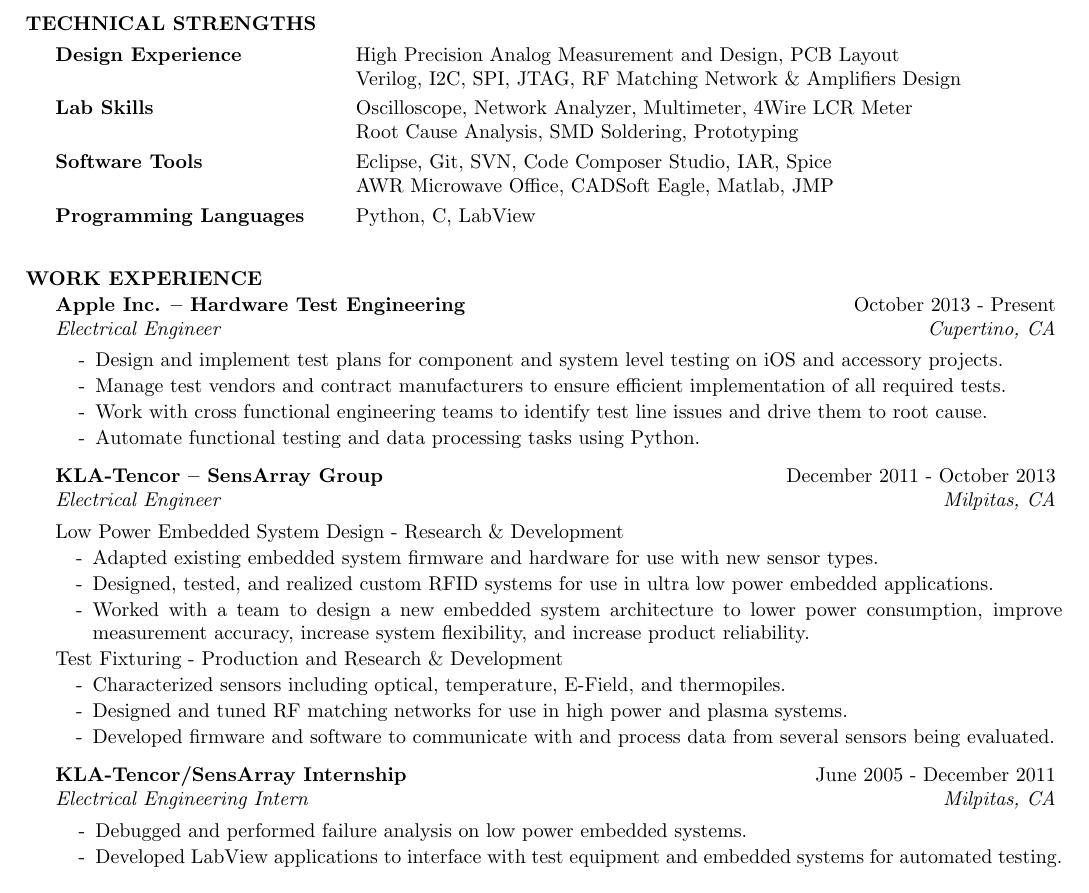
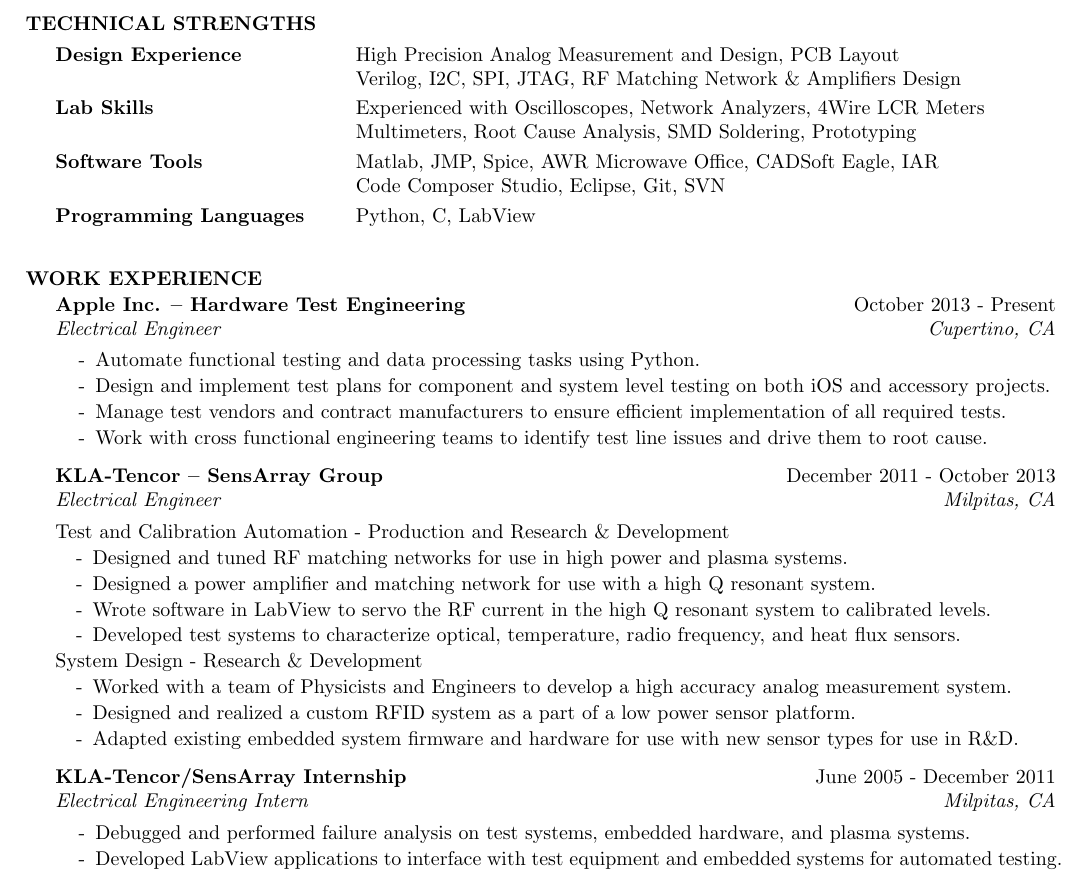
Before and after one commit to PhiTheta/My_Resume, a LaTeX CV (cv_4.tex): part of the page, cut so that both start at the same text. Compiled offline with pdfLaTeX.

Commit message:
More changes to bring my resume contents more into line with the requirements of research work.

```diff
--- a/cv_4.tex
+++ b/cv_4.tex
@@ -44,11 +44,11 @@
 Design Experience & High Precision Analog Measurement and Design, PCB Layout \\
 & Verilog, I2C, SPI, JTAG, RF Matching Network \& Amplifiers Design\smallskip \\
 
-Lab Skills & Oscilloscope, Network Analyzer, Multimeter, 4Wire LCR Meter \\
-& Root Cause Analysis, SMD Soldering, Prototyping \smallskip \\
+Lab Skills & Experienced with Oscilloscopes, Network Analyzers, 4Wire LCR Meters\\
+& Multimeters, Root Cause Analysis, SMD Soldering, Prototyping \smallskip \\
 
-Software Tools & Eclipse, Git, SVN, Code Composer Studio, IAR, Spice\\
- & AWR Microwave Office, CADSoft Eagle, Matlab, JMP \smallskip \\
+Software Tools & Matlab, JMP, Spice, AWR Microwave Office, CADSoft Eagle, IAR\\
+ & Code Composer Studio, Eclipse, Git, SVN \smallskip \\
 
 Programming Languages & Python, C, LabView \smallskip \\
 
@@ -64,40 +64,42 @@
 \begin{rSection}{Work Experience}
 \vspace{-0.5em}
 \begin{rSubsection}{Apple Inc. -- Hardware Test Engineering}{October 2013 - Present}{Electrical Engineer}{Cupertino, CA}
-\item Design and implement test plans for component and system level testing on iOS and accessory projects.
+\item Automate functional testing and data processing tasks using Python.
+\item Design and implement test plans for component and system level testing on both iOS and accessory projects.
 \item Manage test vendors and contract manufacturers to ensure efficient implementation of all required tests.
 \item Work with cross functional engineering teams to identify test line issues and drive them to root cause.
-\item Automate functional testing and data processing tasks using Python.
 \end{rSubsection}
 
 %----------------------------------------------------------------------------------------
 
 \ssquish
 \begin{rSubsection2}{KLA-Tencor -- SensArray Group}{December 2011 - October 2013}{Electrical Engineer}{Milpitas, CA}
-\item Low Power Embedded System Design - Research \& Development
+\item Test and Calibration Automation - Production and Research \& Development
 \begin{itemize}
 \itemsep -0.5em \vspace{-0.5em}
 \renewcommand{\labelitemi}{-}
-\item Adapted existing embedded system firmware and hardware for use with new sensor types.
-\item Designed, tested, and realized custom RFID systems for use in ultra low power embedded applications.
-\item Worked with a team to design a new embedded system architecture to lower power consumption, improve measurement accuracy, increase system flexibility, and increase product reliability.
+\item Designed and tuned RF matching networks for use in high power and plasma systems.
+\item Designed a power amplifier and matching network for use with a high Q resonant system.
+\item Wrote software in LabView to servo the RF current in the high Q resonant system to calibrated levels.
+\item Developed test systems to characterize optical, temperature, radio frequency, and heat flux sensors.
 \end{itemize}
 
-\item Test Fixturing - Production and Research \& Development
+\item System Design - Research \& Development
 \begin{itemize}
 \itemsep -0.5em \vspace{-0.5em}
 \renewcommand{\labelitemi}{-}
-\item Characterized sensors including optical, temperature, E-Field, and thermopiles.
-\item Designed and tuned RF matching networks for use in high power and plasma systems.
-\item Developed firmware and software to communicate with and process data from several sensors being evaluated.
+\item Worked with a team of Physicists and Engineers to develop a high accuracy analog measurement system.
+\item Designed and realized a custom RFID system as a part of a low power sensor platform.
+\item Adapted existing embedded system firmware and hardware for use with new sensor types for use in R\&D.
 \end{itemize}
+
 \end{rSubsection2}
 
 %----------------------------------------------------------------------------------------
 \pagebreak[2]
 \ssquish
 \begin{rSubsection}{KLA-Tencor/SensArray Internship}{June 2005 - December 2011}{Electrical Engineering Intern}{Milpitas, CA}
-\item Debugged and performed failure analysis on low power embedded systems.
+\item Debugged and performed failure analysis on test systems, embedded hardware, and plasma systems.
 \item Developed LabView applications to interface with test equipment and embedded systems for automated testing.
 \end{rSubsection}
 \end{rSection}
```
Also changed, not shown: cv_4.pdf.
